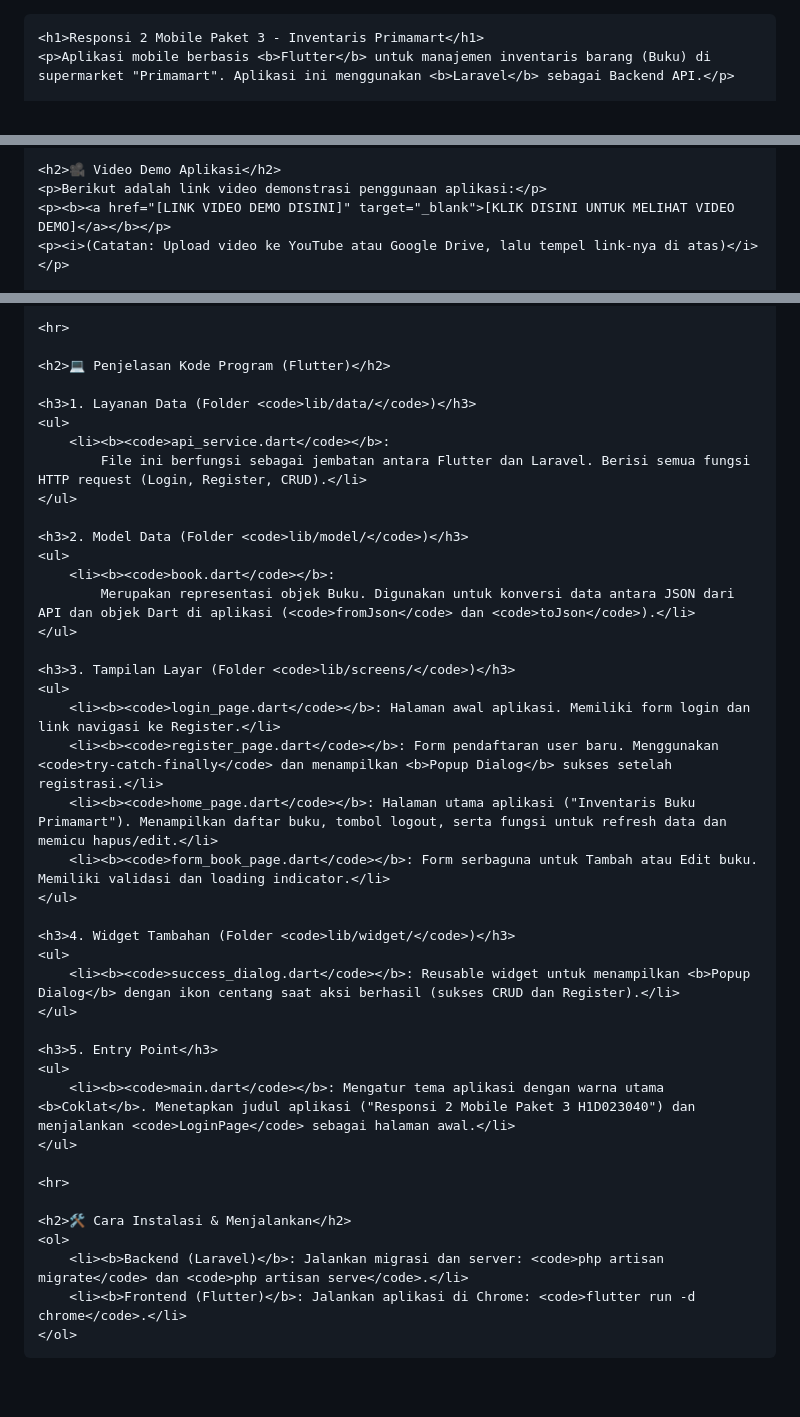
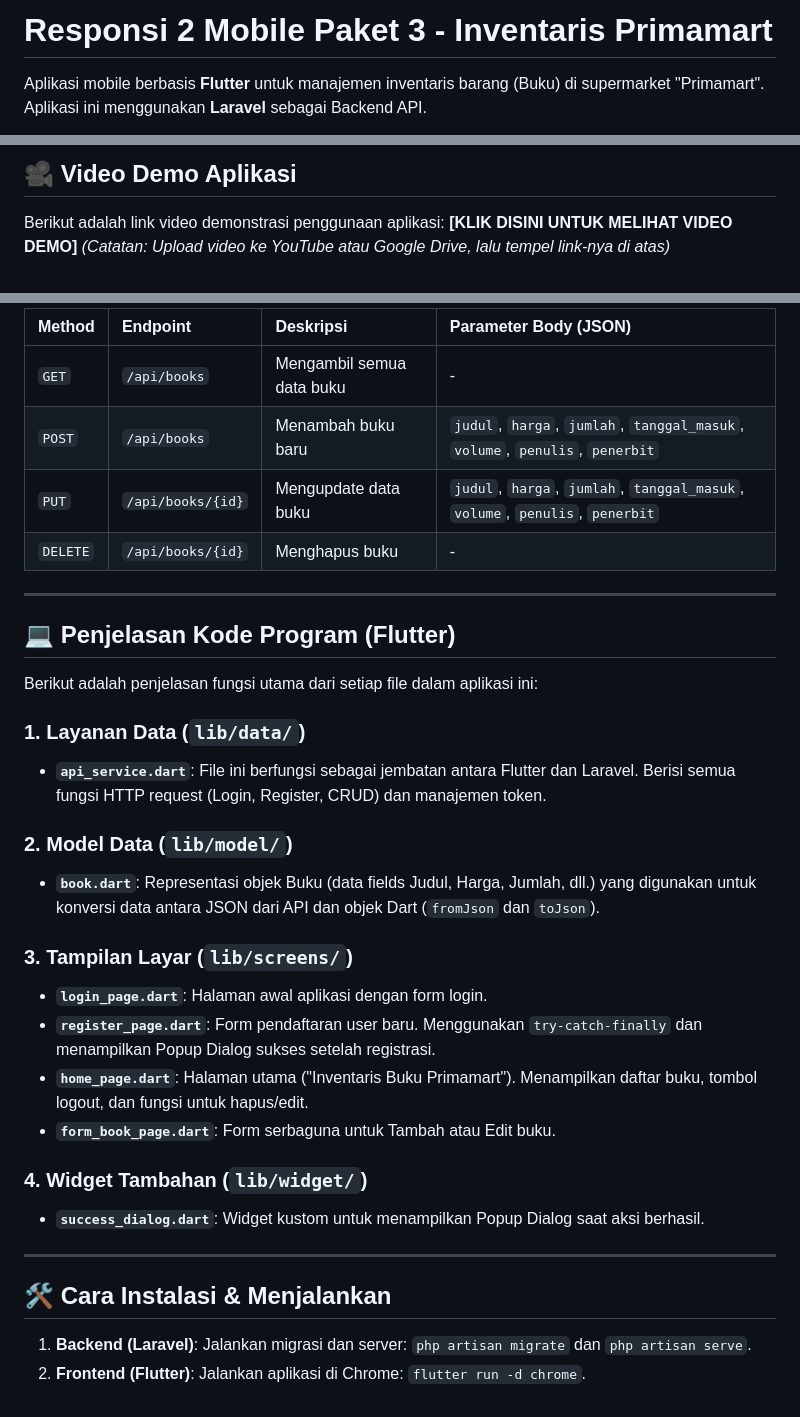
Before and after one commit to primadzakyhibatulloh/responsi2_paket3_h1d023040, a Markdown page: README.md, 3 parts joined by grey strips. Rendered like a GitHub page; blank space fills up the shorter version.

```diff
--- a/README.md
+++ b/README.md
@@ -1,11 +1,4 @@
-<!DOCTYPE html>
-<html>
-<head>
-    <title>README - Responsi 2 Mobile Paket 3</title>
-    <meta charset="UTF-8">
-</head>
-<body>
+# Responsi 2 Mobile Paket 3 - Inventaris Primamart
 
-    <h1>Responsi 2 Mobile Paket 3 - Inventaris Primamart</h1>
-    <p>Aplikasi mobile berbasis <b>Flutter</b> untuk manajemen inventaris barang (Buku) di supermarket "Primamart". Aplikasi ini menggunakan <b>Laravel</b> sebagai Backend API.</p>
+Aplikasi mobile berbasis **Flutter** untuk manajemen inventaris barang (Buku) di supermarket "Primamart". Aplikasi ini menggunakan **Laravel** sebagai Backend API.
 
@@ -43,6 +16,6 @@
 
-    <h2>🎥 Video Demo Aplikasi</h2>
-    <p>Berikut adalah link video demonstrasi penggunaan aplikasi:</p>
-    <p><b><a href="[LINK VIDEO DEMO DISINI]" target="_blank">[KLIK DISINI UNTUK MELIHAT VIDEO DEMO]</a></b></p>
-    <p><i>(Catatan: Upload video ke YouTube atau Google Drive, lalu tempel link-nya di atas)</i></p>
+## 🎥 Video Demo Aplikasi
+Berikut adalah link video demonstrasi penggunaan aplikasi:
+**[KLIK DISINI UNTUK MELIHAT VIDEO DEMO]**
+*(Catatan: Upload video ke YouTube atau Google Drive, lalu tempel link-nya di atas)*
 
@@ -124,45 +36,34 @@
 
-    <hr>
+| Method | Endpoint | Deskripsi | Parameter Body (JSON) |
+| :--- | :--- | :--- | :--- |
+| `GET` | `/api/books` | Mengambil semua data buku | - |
+| `POST` | `/api/books` | Menambah buku baru | `judul`, `harga`, `jumlah`, `tanggal_masuk`, `volume`, `penulis`, `penerbit` |
+| `PUT` | `/api/books/{id}` | Mengupdate data buku | `judul`, `harga`, `jumlah`, `tanggal_masuk`, `volume`, `penulis`, `penerbit` |
+| `DELETE` | `/api/books/{id}` | Menghapus buku | - |
 
-    <h2>💻 Penjelasan Kode Program (Flutter)</h2>
+---
 
-    <h3>1. Layanan Data (Folder <code>lib/data/</code>)</h3>
-    <ul>
-        <li><b><code>api_service.dart</code></b>:
-            File ini berfungsi sebagai jembatan antara Flutter dan Laravel. Berisi semua fungsi HTTP request (Login, Register, CRUD).</li>
-    </ul>
+## 💻 Penjelasan Kode Program (Flutter)
 
-    <h3>2. Model Data (Folder <code>lib/model/</code>)</h3>
-    <ul>
-        <li><b><code>book.dart</code></b>:
-            Merupakan representasi objek Buku. Digunakan untuk konversi data antara JSON dari API dan objek Dart di aplikasi (<code>fromJson</code> dan <code>toJson</code>).</li>
-    </ul>
+Berikut adalah penjelasan fungsi utama dari setiap file dalam aplikasi ini:
 
-    <h3>3. Tampilan Layar (Folder <code>lib/screens/</code>)</h3>
-    <ul>
-        <li><b><code>login_page.dart</code></b>: Halaman awal aplikasi. Memiliki form login dan link navigasi ke Register.</li>
-        <li><b><code>register_page.dart</code></b>: Form pendaftaran user baru. Menggunakan <code>try-catch-finally</code> dan menampilkan <b>Popup Dialog</b> sukses setelah registrasi.</li>
-        <li><b><code>home_page.dart</code></b>: Halaman utama aplikasi ("Inventaris Buku Primamart"). Menampilkan daftar buku, tombol logout, serta fungsi untuk refresh data dan memicu hapus/edit.</li>
-        <li><b><code>form_book_page.dart</code></b>: Form serbaguna untuk Tambah atau Edit buku. Memiliki validasi dan loading indicator.</li>
-    </ul>
+### 1. Layanan Data (`lib/data/`)
+* **`api_service.dart`**: File ini berfungsi sebagai jembatan antara Flutter dan Laravel. Berisi semua fungsi HTTP request (Login, Register, CRUD) dan manajemen token.
 
-    <h3>4. Widget Tambahan (Folder <code>lib/widget/</code>)</h3>
-    <ul>
-        <li><b><code>success_dialog.dart</code></b>: Reusable widget untuk menampilkan <b>Popup Dialog</b> dengan ikon centang saat aksi berhasil (sukses CRUD dan Register).</li>
-    </ul>
+### 2. Model Data (`lib/model/`)
+* **`book.dart`**: Representasi objek Buku (data fields Judul, Harga, Jumlah, dll.) yang digunakan untuk konversi data antara JSON dari API dan objek Dart (<code>fromJson</code> dan <code>toJson</code>).
 
-    <h3>5. Entry Point</h3>
-    <ul>
-        <li><b><code>main.dart</code></b>: Mengatur tema aplikasi dengan warna utama <b>Coklat</b>. Menetapkan judul aplikasi ("Responsi 2 Mobile Paket 3 H1D023040") dan menjalankan <code>LoginPage</code> sebagai halaman awal.</li>
-    </ul>
+### 3. Tampilan Layar (`lib/screens/`)
+* **`login_page.dart`**: Halaman awal aplikasi dengan form login.
+* **`register_page.dart`**: Form pendaftaran user baru. Menggunakan <code>try-catch-finally</code> dan menampilkan Popup Dialog sukses setelah registrasi.
+* **`home_page.dart`**: Halaman utama ("Inventaris Buku Primamart"). Menampilkan daftar buku, tombol logout, dan fungsi untuk hapus/edit.
+* **`form_book_page.dart`**: Form serbaguna untuk Tambah atau Edit buku.
 
-    <hr>
+### 4. Widget Tambahan (`lib/widget/`)
+* **`success_dialog.dart`**: Widget kustom untuk menampilkan Popup Dialog saat aksi berhasil.
 
-    <h2>🛠️ Cara Instalasi & Menjalankan</h2>
-    <ol>
-        <li><b>Backend (Laravel)</b>: Jalankan migrasi dan server: <code>php artisan migrate</code> dan <code>php artisan serve</code>.</li>
-        <li><b>Frontend (Flutter)</b>: Jalankan aplikasi di Chrome: <code>flutter run -d chrome</code>.</li>
-    </ol>
+---
 
-</body>
-</html>
+## 🛠️ Cara Instalasi & Menjalankan
+1.  **Backend (Laravel)**: Jalankan migrasi dan server: `php artisan migrate` dan `php artisan serve`.
+2.  **Frontend (Flutter)**: Jalankan aplikasi di Chrome: `flutter run -d chrome`.
```
Also changed, not shown: other parts of README.md (+20 -101 lines).
